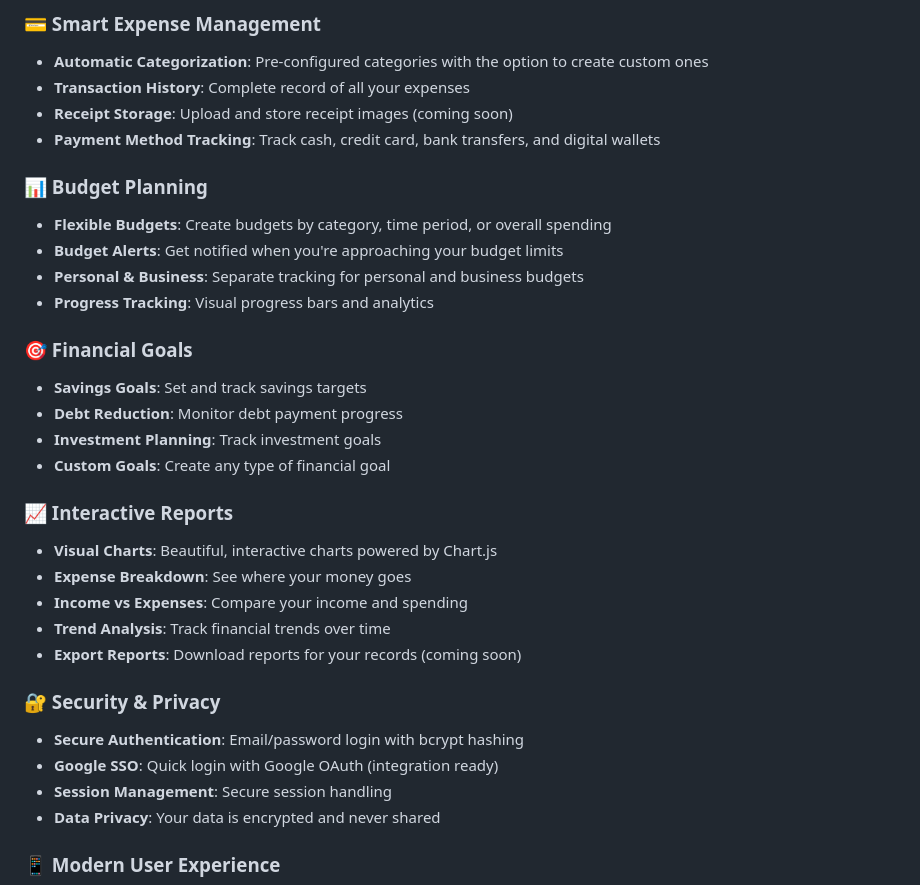
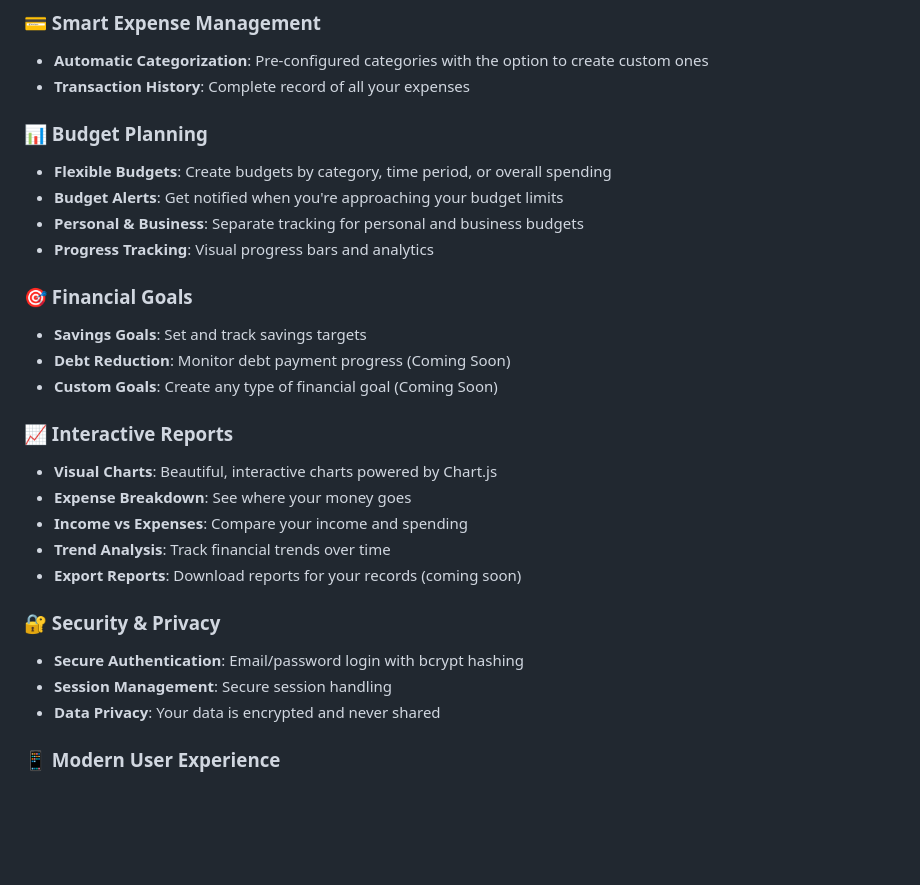
Before and after one commit to TridahCloud/BudgetTracker, a Markdown page: README.md, the part around the change printed below. Drawn GitHub-style; blank space fills up the shorter version.

```diff
--- a/README.md
+++ b/README.md
@@ -41,8 +41,6 @@
 ### 💳 Smart Expense Management
 - **Automatic Categorization**: Pre-configured categories with the option to create custom ones
 - **Transaction History**: Complete record of all your expenses
-- **Receipt Storage**: Upload and store receipt images (coming soon)
-- **Payment Method Tracking**: Track cash, credit card, bank transfers, and digital wallets
 
 ### 📊 Budget Planning
 - **Flexible Budgets**: Create budgets by category, time period, or overall spending
@@ -52,9 +50,8 @@
 
 ### 🎯 Financial Goals
 - **Savings Goals**: Set and track savings targets
-- **Debt Reduction**: Monitor debt payment progress
-- **Investment Planning**: Track investment goals
-- **Custom Goals**: Create any type of financial goal
+- **Debt Reduction**: Monitor debt payment progress (Coming Soon)
+- **Custom Goals**: Create any type of financial goal (Coming Soon)
 
 ### 📈 Interactive Reports
 - **Visual Charts**: Beautiful, interactive charts powered by Chart.js
@@ -65,7 +62,6 @@
 
 ### 🔐 Security & Privacy
 - **Secure Authentication**: Email/password login with bcrypt hashing
-- **Google SSO**: Quick login with Google OAuth (integration ready)
 - **Session Management**: Secure session handling
 - **Data Privacy**: Your data is encrypted and never shared
 
```
Also changed, not shown: other parts of README.md (+0 -42 lines).
